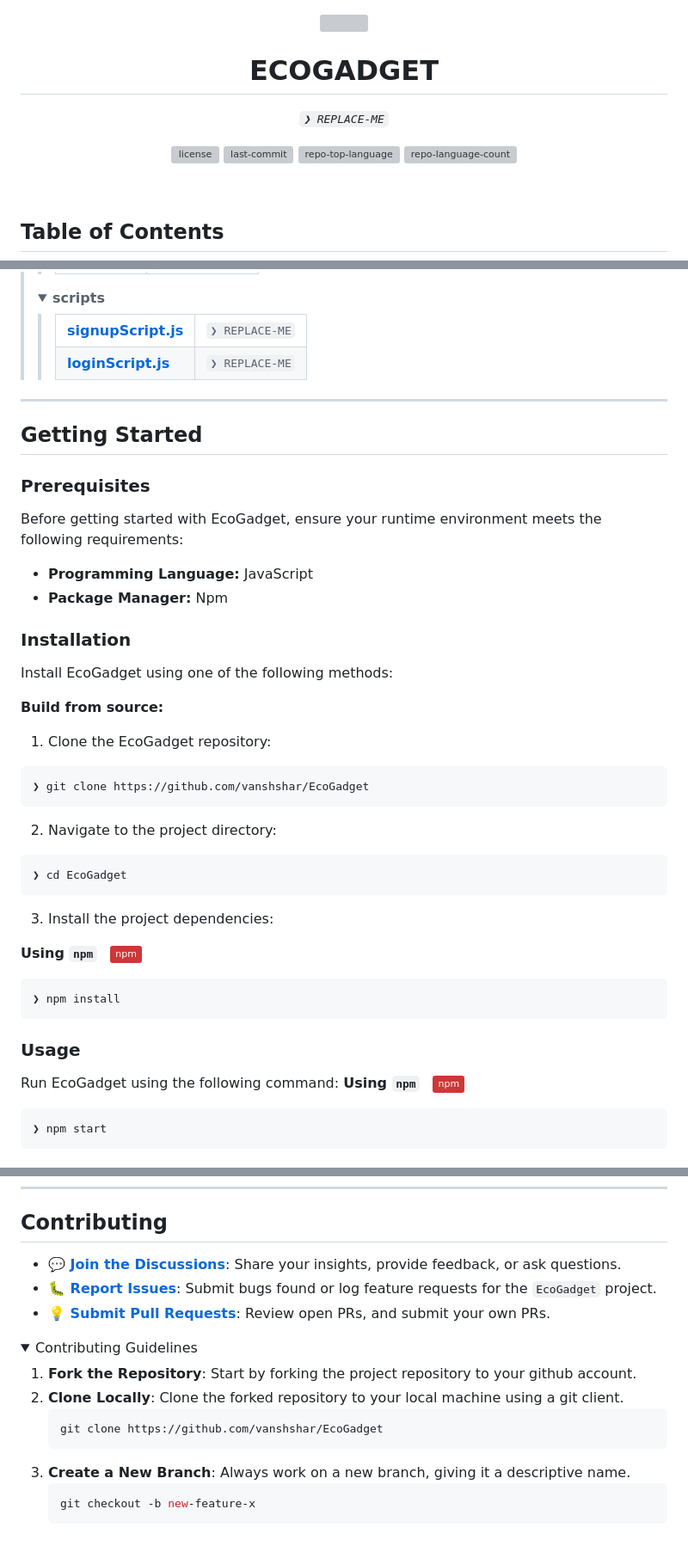
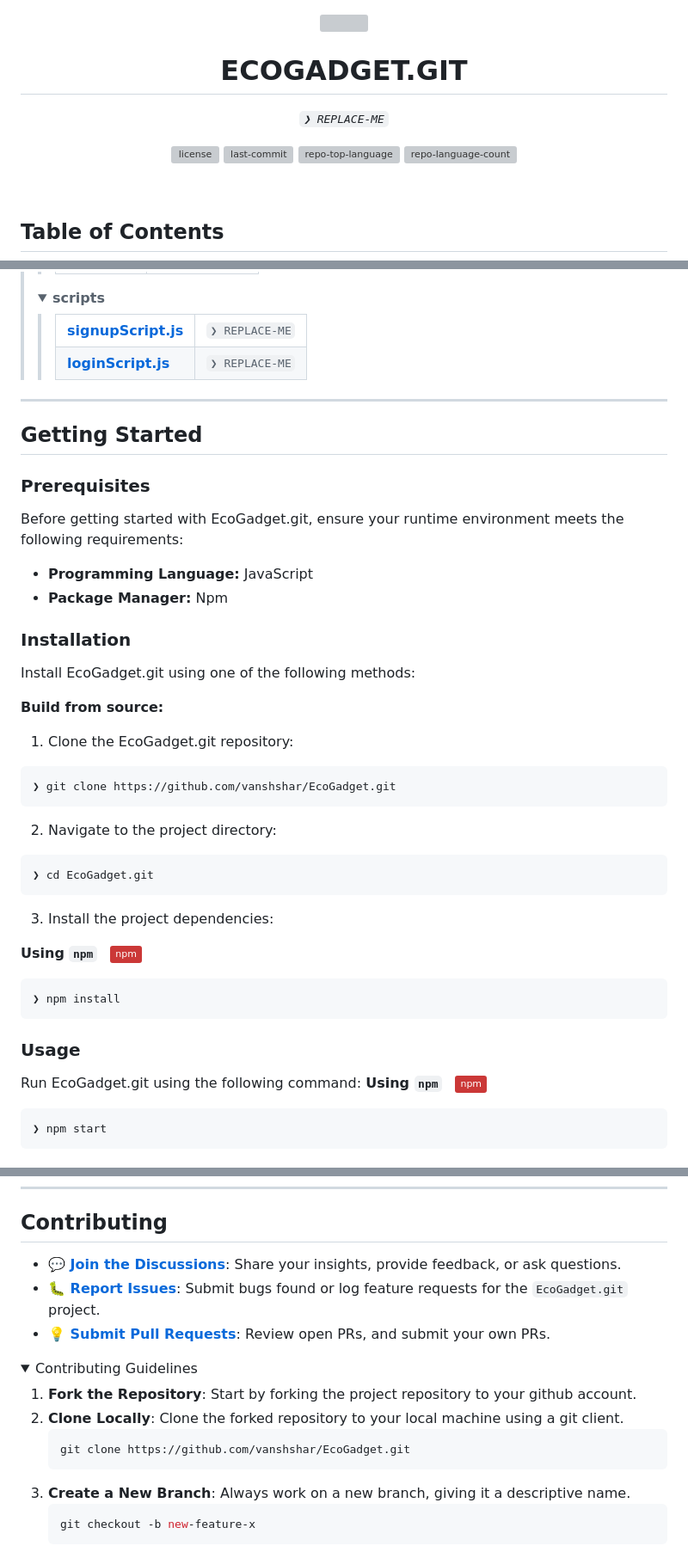
Before and after one commit to vanshshar/EcoGadget, a Markdown page: README.md, 3 parts joined by grey strips. Shown at 86% size. GitHub-like rendering; folded sections open; badges without logos; grey boxes are pictures that could not be loaded.

````diff
--- a/README.md
+++ b/README.md
@@ -1,7 +1,7 @@
 <p align="center">
     <img src="https://raw.githubusercontent.com/PKief/vscode-material-icon-theme/ec559a9f6bfd399b82bb44393651661b08aaf7ba/icons/folder-markdown-open.svg" align="center" width="30%">
 </p>
-<p align="center"><h1 align="center">ECOGADGET</h1></p>
+<p align="center"><h1 align="center">ECOGADGET.GIT</h1></p>
 <p align="center">
 	<em><code>❯ REPLACE-ME</code></em>
 </p>
@@ -333,7 +333,7 @@
 
 ###  Prerequisites
 
-Before getting started with EcoGadget, ensure your runtime environment meets the following requirements:
+Before getting started with EcoGadget.git, ensure your runtime environment meets the following requirements:
 
 - **Programming Language:** JavaScript
 - **Package Manager:** Npm
@@ -341,18 +341,18 @@ Before getting started with EcoGadget, ensure your runtime environment meets the
 
 ###  Installation
 
-Install EcoGadget using one of the following methods:
+Install EcoGadget.git using one of the following methods:
 
 **Build from source:**
 
-1. Clone the EcoGadget repository:
+1. Clone the EcoGadget.git repository:
 ```sh
-❯ git clone https://github.com/vanshshar/EcoGadget
+❯ git clone https://github.com/vanshshar/EcoGadget.git
 ```
 
 2. Navigate to the project directory:
 ```sh
-❯ cd EcoGadget
+❯ cd EcoGadget.git
 ```
 
 3. Install the project dependencies:
@@ -368,7 +368,7 @@ Install EcoGadget using one of the following methods:
 
 
 ###  Usage
-Run EcoGadget using the following command:
+Run EcoGadget.git using the following command:
 **Using `npm`** &nbsp; [<img align="center" src="https://img.shields.io/badge/npm-CB3837.svg?style={badge_style}&logo=npm&logoColor=white" />](https://www.npmjs.com/)
 
 ```sh
@@ -396,9 +396,9 @@ Run the test suite using the following command:
 
 ##  Contributing
 
-- **💬 [Join the Discussions](https://github.com/vanshshar/EcoGadget/discussions)**: Share your insights, provide feedback, or ask questions.
-- **🐛 [Report Issues](https://github.com/vanshshar/EcoGadget/issues)**: Submit bugs found or log feature requests for the `EcoGadget` project.
-- **💡 [Submit Pull Requests](https://github.com/vanshshar/EcoGadget/blob/main/CONTRIBUTING.md)**: Review open PRs, and submit your own PRs.
+- **💬 [Join the Discussions](https://github.com/vanshshar/EcoGadget.git/discussions)**: Share your insights, provide feedback, or ask questions.
+- **🐛 [Report Issues](https://github.com/vanshshar/EcoGadget.git/issues)**: Submit bugs found or log feature requests for the `EcoGadget.git` project.
+- **💡 [Submit Pull Requests](https://github.com/vanshshar/EcoGadget.git/blob/main/CONTRIBUTING.md)**: Review open PRs, and submit your own PRs.
 
 <details closed>
 <summary>Contributing Guidelines</summary>
@@ -406,7 +406,7 @@ Run the test suite using the following command:
 1. **Fork the Repository**: Start by forking the project repository to your github account.
 2. **Clone Locally**: Clone the forked repository to your local machine using a git client.
    ```sh
-   git clone https://github.com/vanshshar/EcoGadget
+   git clone https://github.com/vanshshar/EcoGadget.git
    ```
 3. **Create a New Branch**: Always work on a new branch, giving it a descriptive name.
    ```sh
````
Also changed, not shown: other parts of README.md (+44 -44 lines).
